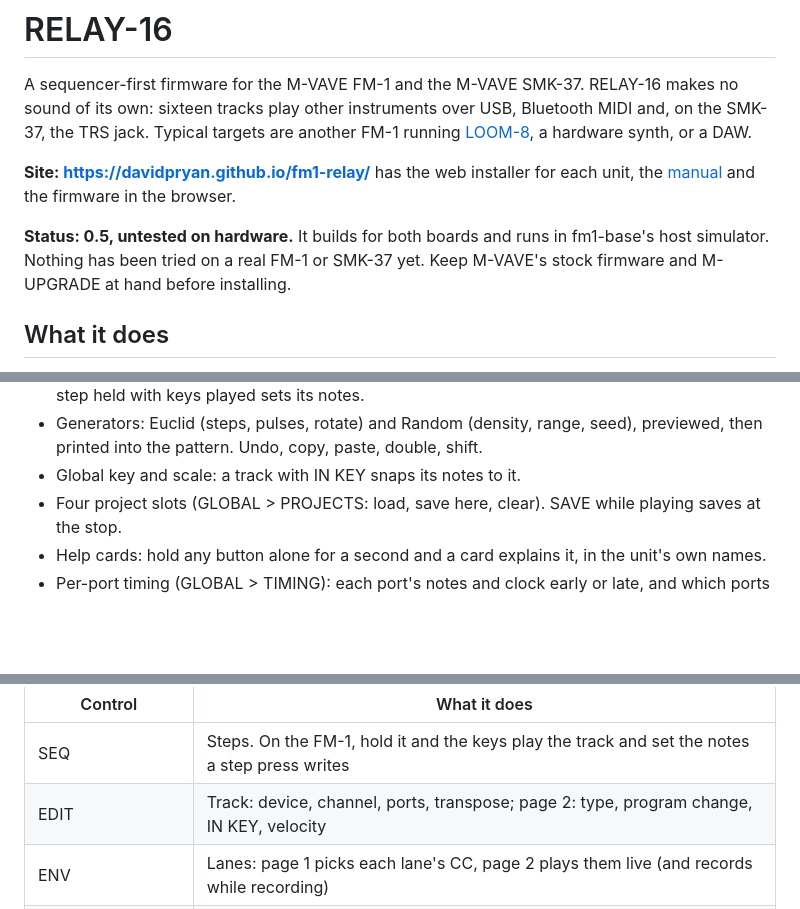
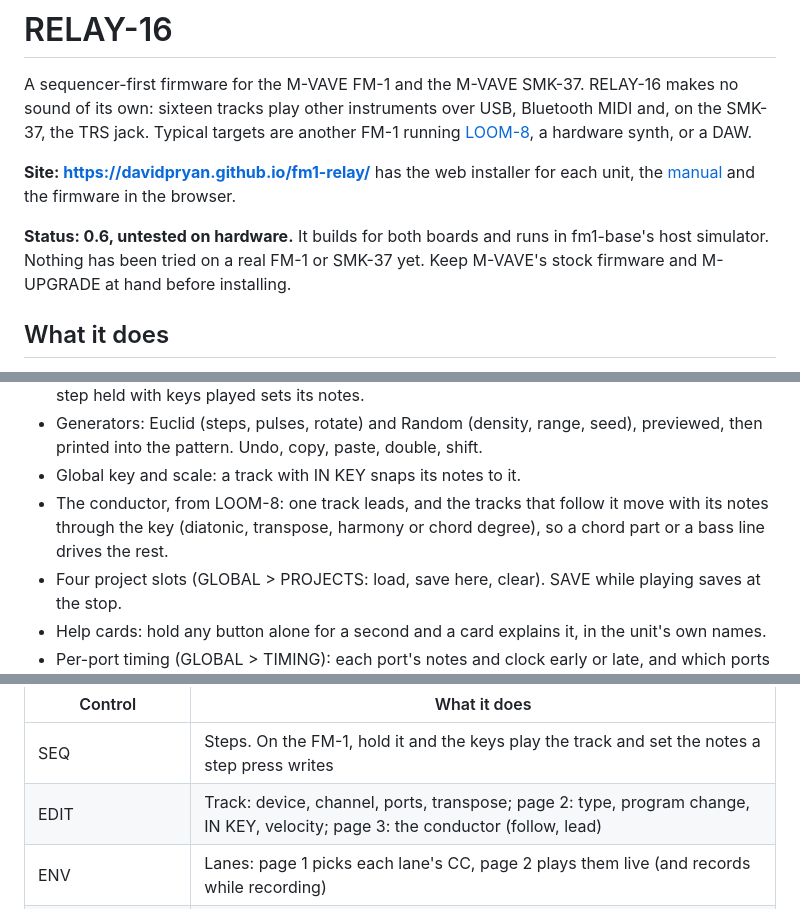
Before and after one commit to davidpryan/fm1-relay, a Markdown page: README.md, 3 parts joined by grey strips. Drawn GitHub-style; blank space fills up the shorter version.

```diff
--- a/README.md
+++ b/README.md
@@ -7,7 +7,7 @@ FM-1 running [LOOM-8](https://github.com/charlesvestal/fm1-loom), a hardware syn
 **Site: <https://davidpryan.github.io/fm1-relay/>** has the web installer for each unit, the
 [manual](https://davidpryan.github.io/fm1-relay/manual/) and the firmware in the browser.
 
-**Status: 0.5, untested on hardware.** It builds for both boards and runs in fm1-base's host simulator. Nothing has
+**Status: 0.6, untested on hardware.** It builds for both boards and runs in fm1-base's host simulator. Nothing has
 been tried on a real FM-1 or SMK-37 yet. Keep M-VAVE's stock firmware and M-UPGRADE at hand before installing.
 
 ## What it does
@@ -28,6 +28,8 @@ been tried on a real FM-1 or SMK-37 yet. Keep M-VAVE's stock firmware and M-UPGR
 - Generators: Euclid (steps, pulses, rotate) and Random (density, range, seed), previewed, then printed into the
   pattern. Undo, copy, paste, double, shift.
 - Global key and scale: a track with IN KEY snaps its notes to it.
+- The conductor, from LOOM-8: one track leads, and the tracks that follow it move with its notes through the key
+  (diatonic, transpose, harmony or chord degree), so a chord part or a bass line drives the rest.
 - Four project slots (GLOBAL > PROJECTS: load, save here, clear). SAVE while playing saves at the stop.
 - Help cards: hold any button alone for a second and a card explains it, in the unit's own names.
 - Per-port timing (GLOBAL > TIMING): each port's notes and clock early or late, and which ports get the clock and
@@ -77,7 +79,7 @@ Both boards use the FM-1's names in this list. On the SMK-37 the buttons are pri
 | Control | What it does |
 | --- | --- |
 | SEQ | Steps. On the FM-1, hold it and the keys play the track and set the notes a step press writes |
-| EDIT | Track: device, channel, ports, transpose; page 2: type, program change, IN KEY, velocity |
+| EDIT | Track: device, channel, ports, transpose; page 2: type, program change, IN KEY, velocity; page 3: the conductor (follow, lead) |
 | ENV | Lanes: page 1 picks each lane's CC, page 2 plays them live (and records while recording) |
 | FX (SMK: KNOB BANK) | Perform: the 16 keys or pads mute the tracks; HOME held solos; FILL while black key 1 is held (SMK: FADER BANK held) |
 | LFO | Overview: every track's pattern length and playhead |
```
Also changed, not shown: app/docs/MANUAL.md (+31 -2 lines), app/docs/img/screen-follow.png (added), 11 other files.
